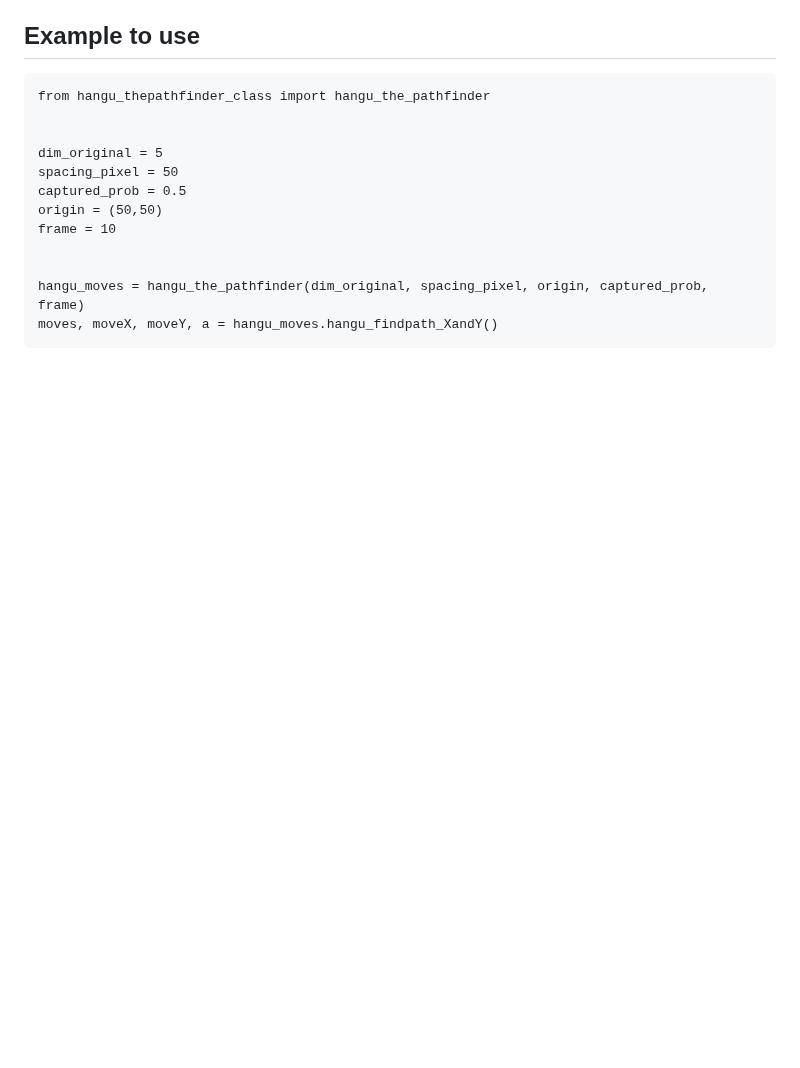
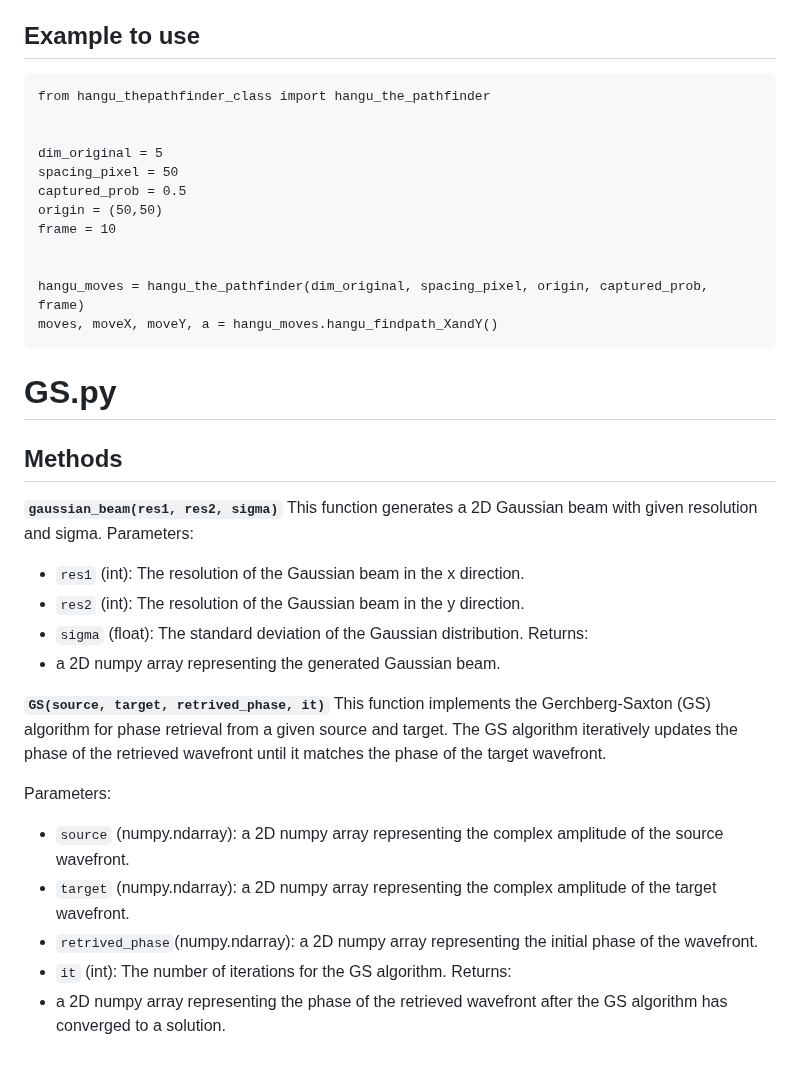
Before and after one commit to mayanddangi/Optical-tweezers-for-cold-atom-trapping-and-movement, a Markdown page: Codes/Docs.md, the part around the change. Rendered like a GitHub page; blank space fills up the shorter version.

````diff
--- a/Codes/Docs.md
+++ b/Codes/Docs.md
@@ -110,3 +110,28 @@ frame = 10
 hangu_moves = hangu_the_pathfinder(dim_original, spacing_pixel, origin, captured_prob, frame)
 moves, moveX, moveY, a = hangu_moves.hangu_findpath_XandY()
 ```
+
+
+# GS.py
+## Methods
+**`gaussian_beam(res1, res2, sigma)`**
+This function generates a 2D Gaussian beam with given resolution and sigma.
+Parameters:
+  - `res1` (int): The resolution of the Gaussian beam in the x direction.
+  - `res2` (int): The resolution of the Gaussian beam in the y direction.
+  - `sigma` (float): The standard deviation of the Gaussian distribution.
+Returns:
+  - a 2D numpy array representing the generated Gaussian beam.
+</br>
+</br>
+
+**`GS(source, target, retrived_phase, it)`**
+This function implements the Gerchberg-Saxton (GS) algorithm for phase retrieval from a given source and target. The GS algorithm iteratively updates the phase of the retrieved wavefront until it matches the phase of the target wavefront.
+
+Parameters:
+  - `source` (numpy.ndarray): a 2D numpy array representing the complex amplitude of the source wavefront.
+  - `target` (numpy.ndarray): a 2D numpy array representing the complex amplitude of the target wavefront.
+  - `retrived_phase`(numpy.ndarray): a 2D numpy array representing the initial phase of the wavefront.
+  - `it` (int): The number of iterations for the GS algorithm.
+Returns:
+  - a 2D numpy array representing the phase of the retrieved wavefront after the GS algorithm has converged to a solution.
````
